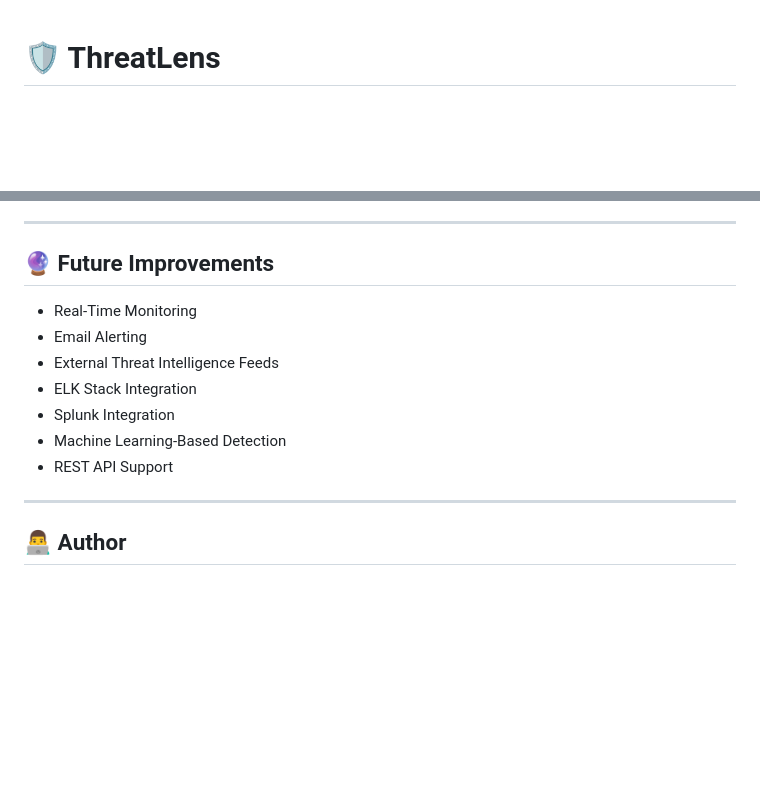
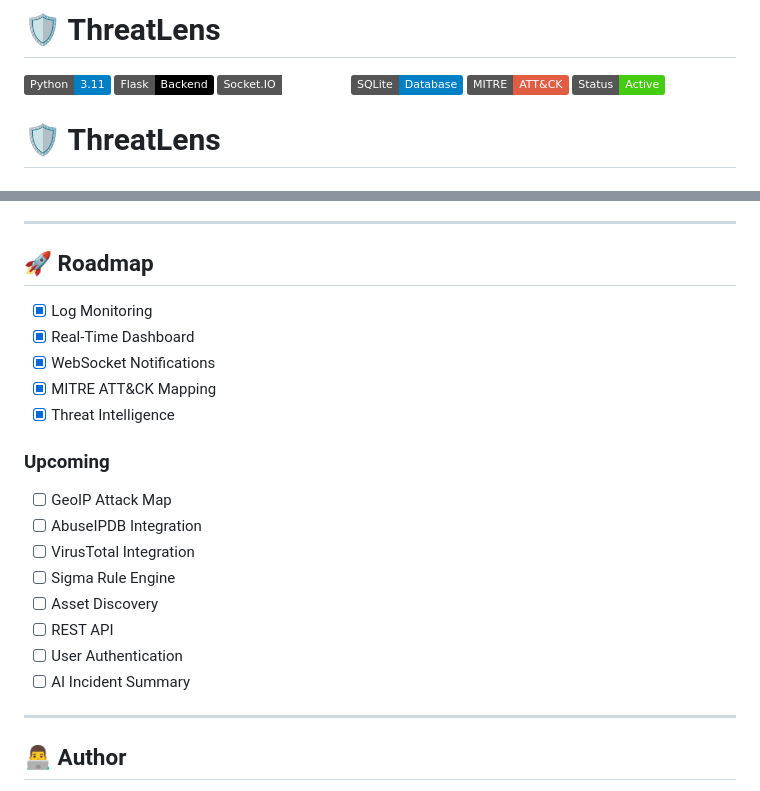
Before and after one commit to varunkumar064/threatlens-soc, a Markdown page: README.md, 2 parts joined by grey strips. Rendered like a GitHub page; badges without logos; blank space fills up the shorter version.

```diff
--- a/README.md
+++ b/README.md
@@ -1,3 +1,16 @@
+# 🛡️ ThreatLens
+
+<p align="center">
+
+![Python](https://img.shields.io/badge/Python-3.11-blue?logo=python)
+![Flask](https://img.shields.io/badge/Flask-Backend-black?logo=flask)
+![Socket.IO](https://img.shields.io/badge/Socket.IO-Real--Time-white?logo=socketdotio)
+![SQLite](https://img.shields.io/badge/SQLite-Database-blue?logo=sqlite)
+![MITRE ATT&CK](https://img.shields.io/badge/MITRE-ATT%26CK-red)
+![Status](https://img.shields.io/badge/Status-Active-success)
+
+</p>
+
 # 🛡️ ThreatLens
 
 <h3 align="center">
@@ -264,15 +277,24 @@ This project helped me gain practical experience in:
 
 ---
 
-## 🔮 Future Improvements
+## 🚀 Roadmap
 
-* Real-Time Monitoring
-* Email Alerting
-* External Threat Intelligence Feeds
-* ELK Stack Integration
-* Splunk Integration
-* Machine Learning-Based Detection
-* REST API Support
+- [x] Log Monitoring
+- [x] Real-Time Dashboard
+- [x] WebSocket Notifications
+- [x] MITRE ATT&CK Mapping
+- [x] Threat Intelligence
+
+### Upcoming
+
+- [ ] GeoIP Attack Map
+- [ ] AbuseIPDB Integration
+- [ ] VirusTotal Integration
+- [ ] Sigma Rule Engine
+- [ ] Asset Discovery
+- [ ] REST API
+- [ ] User Authentication
+- [ ] AI Incident Summary
 
 ---
 
```
